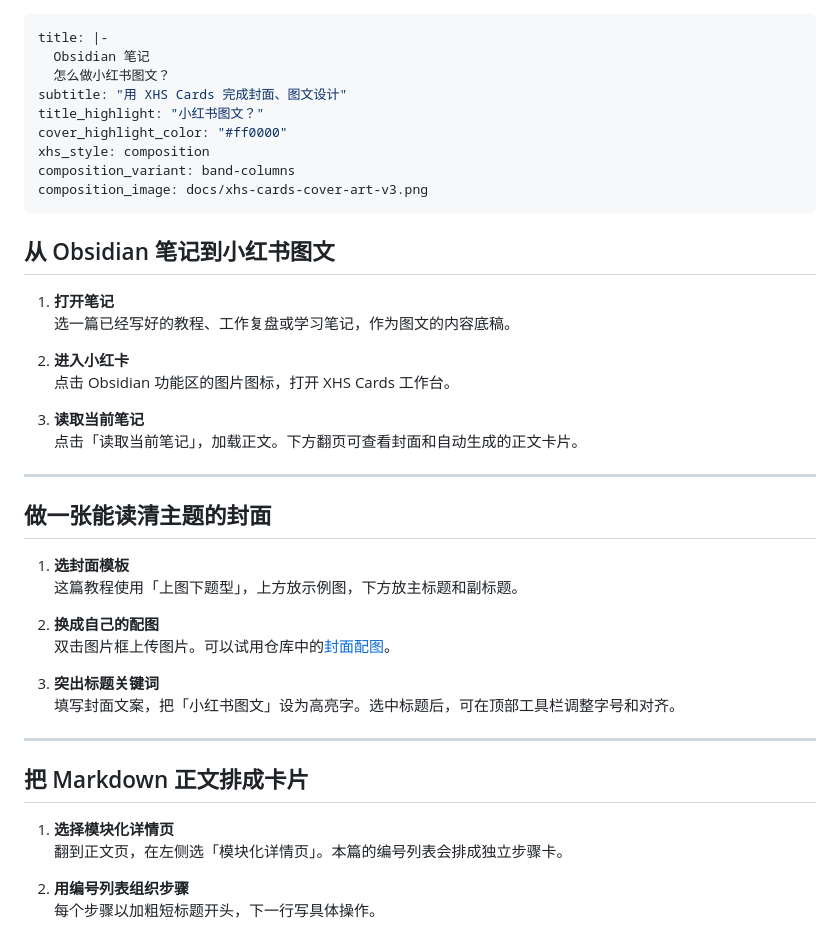
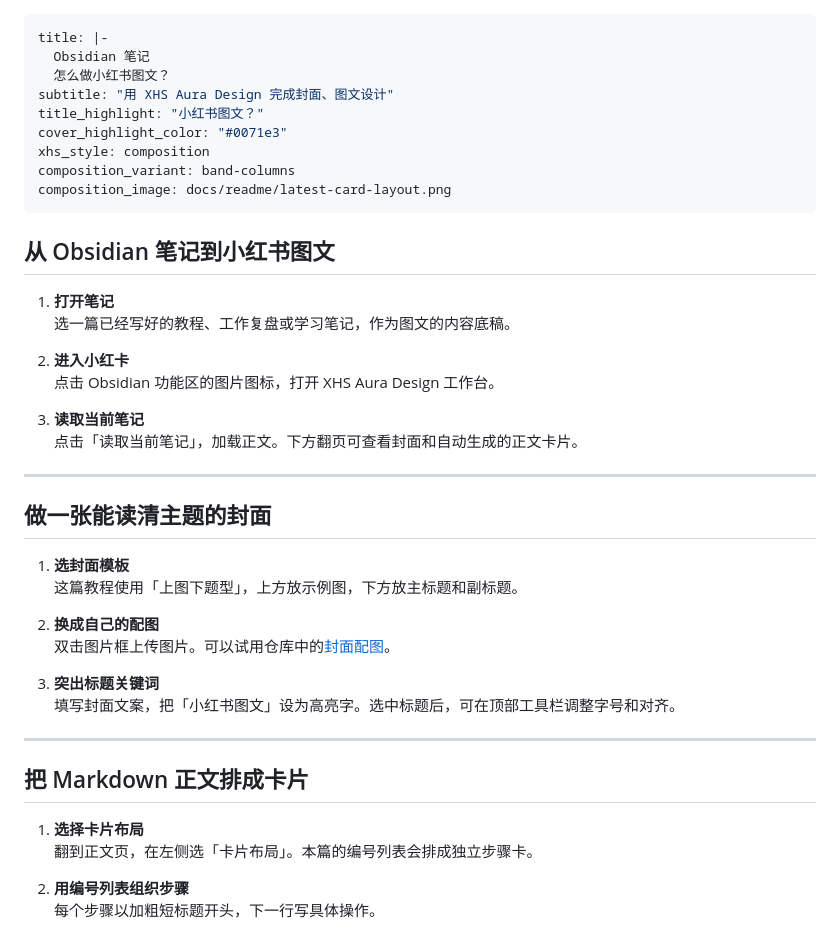
Before and after one commit to Jackiechan24/xhs_card_studio, a Markdown page: example-note.md, the part around one of its changes. Rendered like a GitHub page.

```diff
--- a/example-note.md
+++ b/example-note.md
@@ -2,12 +2,12 @@
 title: |-
   Obsidian 笔记
   怎么做小红书图文？
-subtitle: "用 XHS Cards 完成封面、图文设计"
+subtitle: "用 XHS Aura Design 完成封面、图文设计"
 title_highlight: "小红书图文？"
-cover_highlight_color: "#ff0000"
+cover_highlight_color: "#0071e3"
 xhs_style: composition
 composition_variant: band-columns
-composition_image: docs/xhs-cards-cover-art-v3.png
+composition_image: docs/readme/latest-card-layout.png
 ---
 
 ## 从 Obsidian 笔记到小红书图文
@@ -16,7 +16,7 @@ composition_image: docs/xhs-cards-cover-art-v3.png
    选一篇已经写好的教程、工作复盘或学习笔记，作为图文的内容底稿。
 
 2. **进入小红卡**\
-   点击 Obsidian 功能区的图片图标，打开 XHS Cards 工作台。
+   点击 Obsidian 功能区的图片图标，打开 XHS Aura Design 工作台。
 
 3. **读取当前笔记**\
    点击「读取当前笔记」，加载正文。下方翻页可查看封面和自动生成的正文卡片。
@@ -38,8 +38,8 @@ composition_image: docs/xhs-cards-cover-art-v3.png
 
 ## 把 Markdown 正文排成卡片
 
-1. **选择模块化详情页**\
-   翻到正文页，在左侧选「模块化详情页」。本篇的编号列表会排成独立步骤卡。
+1. **选择卡片布局**\
+   翻到正文页，在左侧选「卡片布局」。本篇的编号列表会排成独立步骤卡。
 
 2. **用编号列表组织步骤**\
    每个步骤以加粗短标题开头，下一行写具体操作。
```
Also changed, not shown: other parts of example-note.md (+1 -1 lines), README.md (+34 -29 lines), docs/readme/latest-card-layout.png (added), docs/readme/latest-cover.png (added), docs/readme/latest-dark-layout.png (added), docs/readme/latest-document-layout.png (added).
